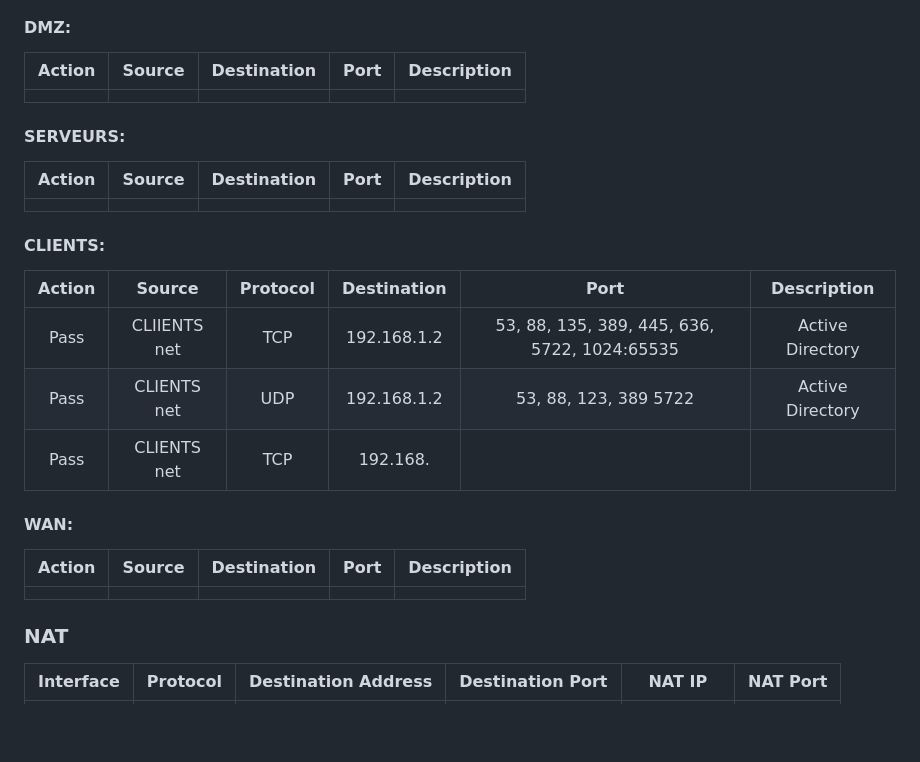
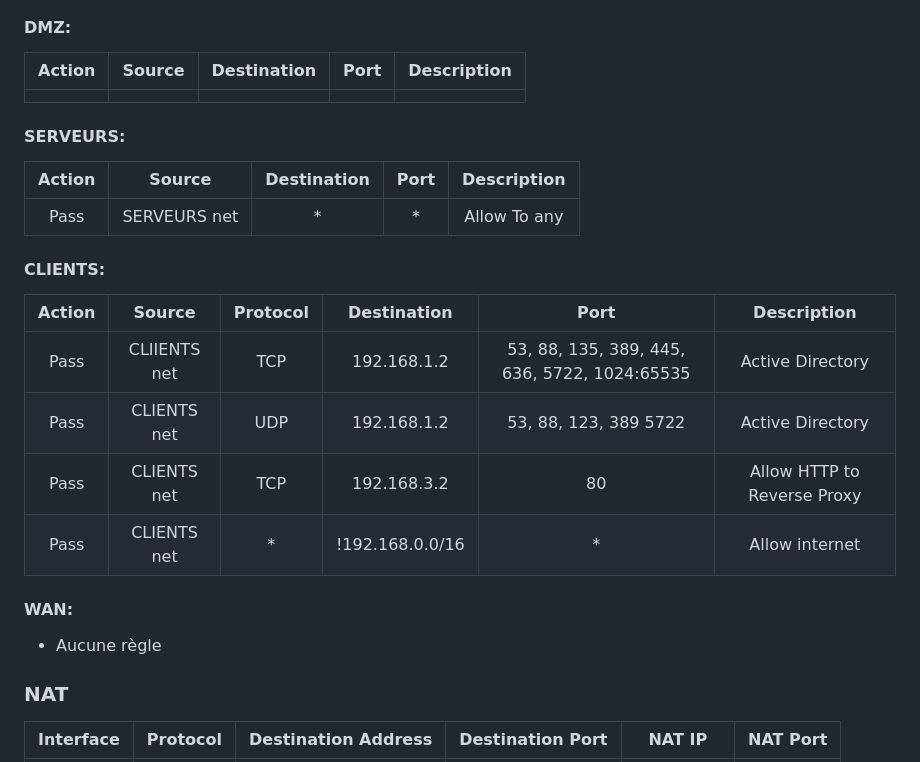
Before and after one commit to pburgniard/Projet-ISR, a Markdown page: ficheTechnique.md, the part around the change. Rendered like a GitHub page; blank space fills up the shorter version.

Commit message:
2025-02-12 10:03:48

```diff
--- a/ficheTechnique.md
+++ b/ficheTechnique.md
@@ -82,24 +82,24 @@ Voici la liste des VMs nécessaires au bon fonctionnement du projet (possible d'
 ### Règles De Pare Feu:
 #### DMZ:
 | Action | Source | Destination | Port | Description |
-| ------ | ------ | ----------- | ---- | ----------- |
+|:------:|:------:|:-----------:| ---- | ----------- |
 |        |        |             |      |             |
 #### SERVEURS:
-| Action | Source | Destination | Port | Description |
-| ------ | ------ | ----------- | ---- | ----------- |
-|        |        |             |      |             |
+| Action |    Source    | Destination | Port | Description  |
+|:------:|:------------:|:-----------:|:----:|:------------:|
+|  Pass  | SERVEURS net |      *      |  *   | Allow To any |
+
 #### CLIENTS:
-| Action |    Source    | Protocol | Destination |                     Port                     |   Description    |
-| :----: | :----------: | :------: | :---------: | :------------------------------------------: | :--------------: |
-|  Pass  | CLIIENTS net |   TCP    | 192.168.1.2 | 53, 88, 135, 389, 445, 636, 5722, 1024:65535 | Active Directory |
-|  Pass  | CLIENTS net  |   UDP    | 192.168.1.2 |            53, 88, 123, 389 5722             | Active Directory |
-|  Pass  | CLIENTS net  |   TCP    |  192.168.   |                                              |                  |
+| Action |    Source    | Protocol |   Destination   |                     Port                     |         Description         |
+| :----: | :----------: | :------: | :-------------: | :------------------------------------------: | :-------------------------: |
+|  Pass  | CLIIENTS net |   TCP    |   192.168.1.2   | 53, 88, 135, 389, 445, 636, 5722, 1024:65535 |      Active Directory       |
+|  Pass  | CLIENTS net  |   UDP    |   192.168.1.2   |            53, 88, 123, 389 5722             |      Active Directory       |
+|  Pass  | CLIENTS net  |   TCP    |   192.168.3.2   |                      80                      | Allow HTTP to Reverse Proxy |
+|  Pass  | CLIENTS net  |    *     | !192.168.0.0/16 |                      *                       |       Allow internet        |
 
 
 #### WAN:
-| Action | Source | Destination | Port | Description |
-| ------ | ------ | ----------- |:----:| ----------- |
-|        |        |             |      |             |
+- Aucune règle
 
 ### NAT
 
```
